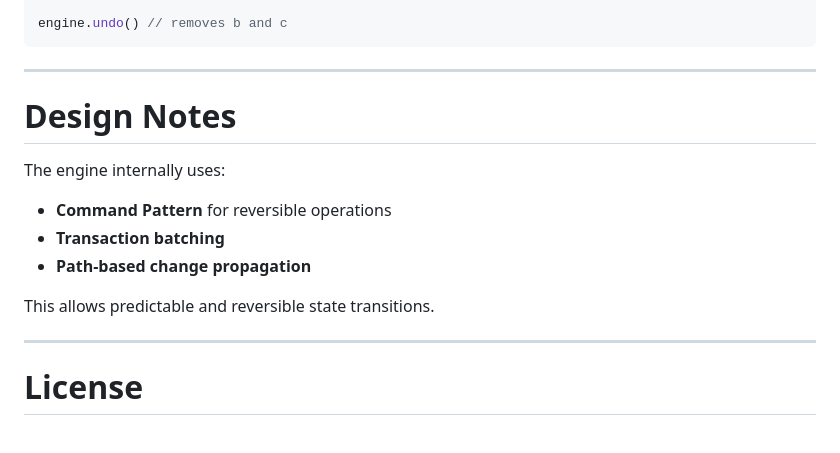
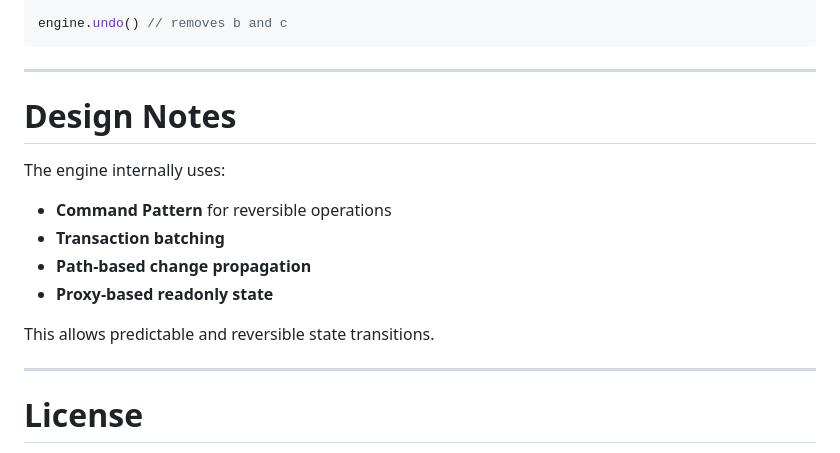
Before and after one commit to JithinAji/JSONHelper, a Markdown page: README.md, the part around one of its changes. Rendered like a GitHub page.

````diff
--- a/README.md
+++ b/README.md
@@ -254,19 +278,20 @@ engine.batch(() => {
 engine.undo() // removes b and c
 ```
 
----
+------------------------------------------------------------------------
 
 # Design Notes
 
 The engine internally uses:
 
-- **Command Pattern** for reversible operations
-- **Transaction batching**
-- **Path‑based change propagation**
+-   **Command Pattern** for reversible operations
+-   **Transaction batching**
+-   **Path-based change propagation**
+-   **Proxy-based readonly state**
 
 This allows predictable and reversible state transitions.
 
----
+------------------------------------------------------------------------
 
 # License
 
````
Also changed, not shown: other parts of README.md (+75 -51 lines).
